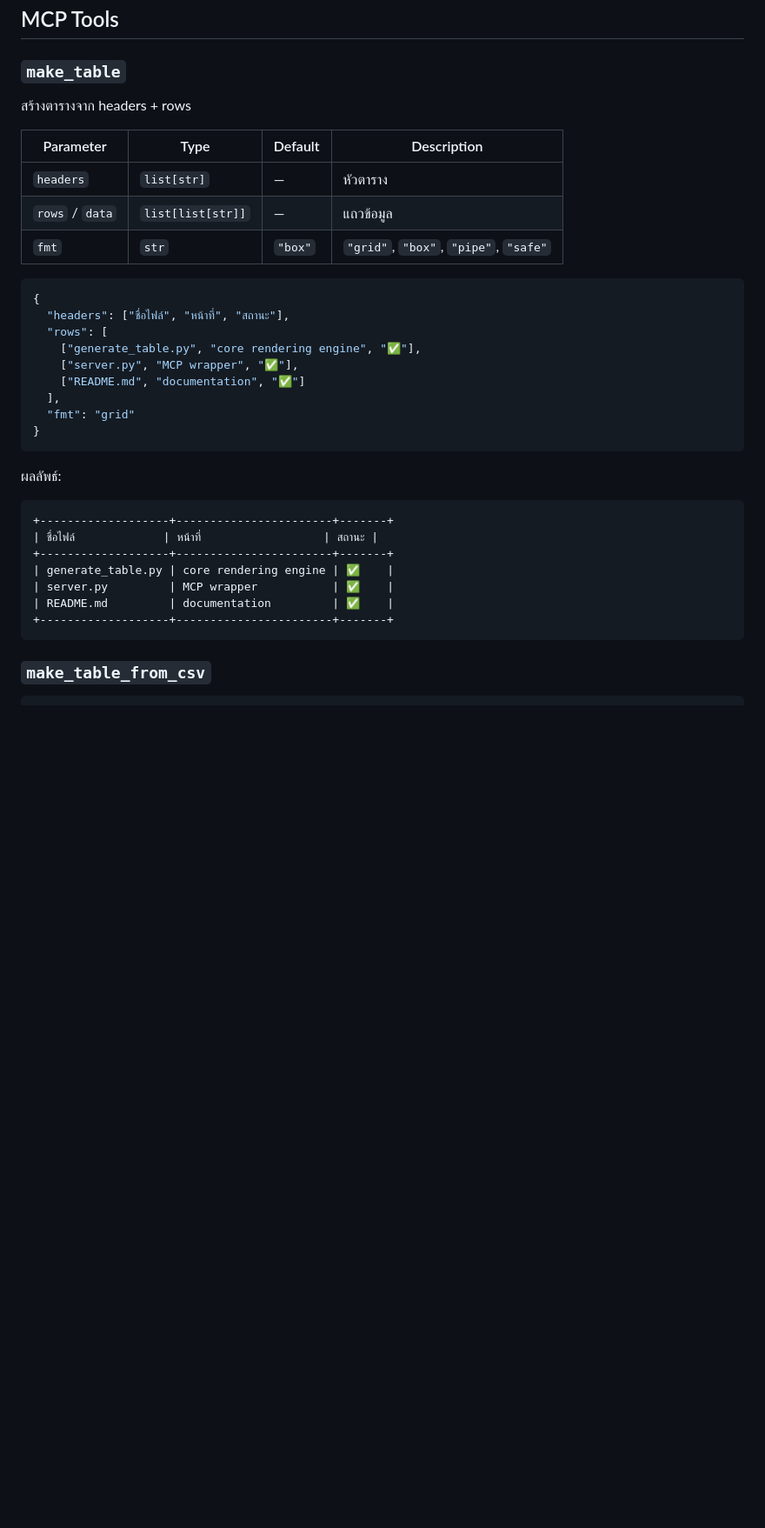
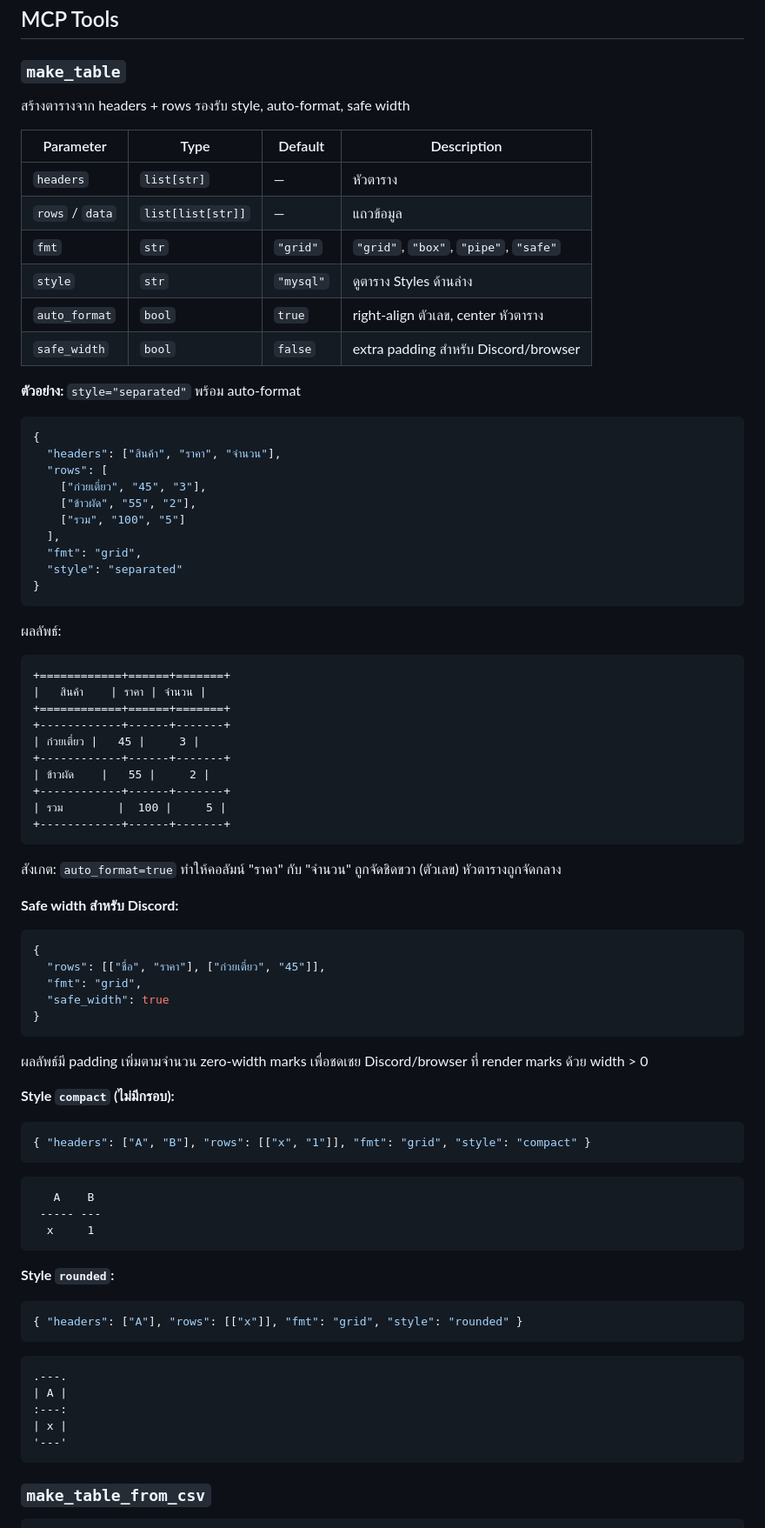
Before and after one commit to dhammawatthumpra-coder/ascii-table-mcp, a Markdown page: README.md, the part around one of its changes. Shown at 87% size. Drawn GitHub-style; blank space fills up the shorter version.

Commit message:
docs: update README with 10 grid styles, safe_width, auto-format, credit ozh/ascii-tables

````diff
--- a/README.md
+++ b/README.md
@@ -70,36 +71,85 @@ hermes mcp add ascii-table --command "python -m ascii_table_mcp"
 
 ### `make_table`
 
-สร้างตารางจาก headers + rows
+สร้างตารางจาก headers + rows รองรับ style, auto-format, safe width
 
 | Parameter | Type | Default | Description |
 |-----------|------|---------|-------------|
 | `headers` | `list[str]` | — | หัวตาราง |
 | `rows` / `data` | `list[list[str]]` | — | แถวข้อมูล |
-| `fmt` | `str` | `"box"` | `"grid"`, `"box"`, `"pipe"`, `"safe"` |
+| `fmt` | `str` | `"grid"` | `"grid"`, `"box"`, `"pipe"`, `"safe"` |
+| `style` | `str` | `"mysql"` | ดูตาราง Styles ด้านล่าง |
+| `auto_format` | `bool` | `true` | right-align ตัวเลข, center หัวตาราง |
+| `safe_width` | `bool` | `false` | extra padding สำหรับ Discord/browser |
+
+**ตัวอย่าง:** `style="separated"` พร้อม auto-format
 
 ```json
 {
-  "headers": ["ชื่อไฟล์", "หน้าที่", "สถานะ"],
+  "headers": ["สินค้า", "ราคา", "จำนวน"],
   "rows": [
-    ["generate_table.py", "core rendering engine", "✅"],
-    ["server.py", "MCP wrapper", "✅"],
-    ["README.md", "documentation", "✅"]
+    ["ก๋วยเตี๋ยว", "45", "3"],
+    ["ข้าวผัด", "55", "2"],
+    ["รวม", "100", "5"]
   ],
-  "fmt": "grid"
+  "fmt": "grid",
+  "style": "separated"
 }
 ```
 
 ผลลัพธ์:
 
 ```text
-+-------------------+-----------------------+-------+
-| ชื่อไฟล์             | หน้าที่                  | สถานะ |
-+-------------------+-----------------------+-------+
-| generate_table.py | core rendering engine | ✅    |
-| server.py         | MCP wrapper           | ✅    |
-| README.md         | documentation         | ✅    |
-+-------------------+-----------------------+-------+
++============+======+=======+
+|   สินค้า    | ราคา | จำนวน |
++============+======+=======+
++------------+------+-------+
+| ก๋วยเตี๋ยว |   45 |     3 |
++------------+------+-------+
+| ข้าวผัด    |   55 |     2 |
++------------+------+-------+
+| รวม        |  100 |     5 |
++------------+------+-------+
+```
+
+สังเกต: `auto_format=true` ทำให้คอลัมน์ "ราคา" กับ "จำนวน" ถูกจัดชิดขวา (ตัวเลข) หัวตารางถูกจัดกลาง
+
+**Safe width สำหรับ Discord:**
+
+```json
+{
+  "rows": [["ชื่อ", "ราคา"], ["ก๋วยเตี๋ยว", "45"]],
+  "fmt": "grid",
+  "safe_width": true
+}
+```
+
+ผลลัพธ์มี padding เพิ่มตามจำนวน zero-width marks เพื่อชดเชย Discord/browser ที่ render marks ด้วย width > 0
+
+**Style `compact` (ไม่มีกรอบ):**
+
+```json
+{ "headers": ["A", "B"], "rows": [["x", "1"]], "fmt": "grid", "style": "compact" }
+```
+
+```text
+   A    B
+ ----- ---
+  x     1
+```
+
+**Style `rounded`:**
+
+```json
+{ "headers": ["A"], "rows": [["x"]], "fmt": "grid", "style": "rounded" }
+```
+
+```text
+.---.
+| A |
+:---:
+| x |
+'---'
 ```
 
 ### `make_table_from_csv`
````
Also changed, not shown: other parts of README.md (+29 -8 lines).
